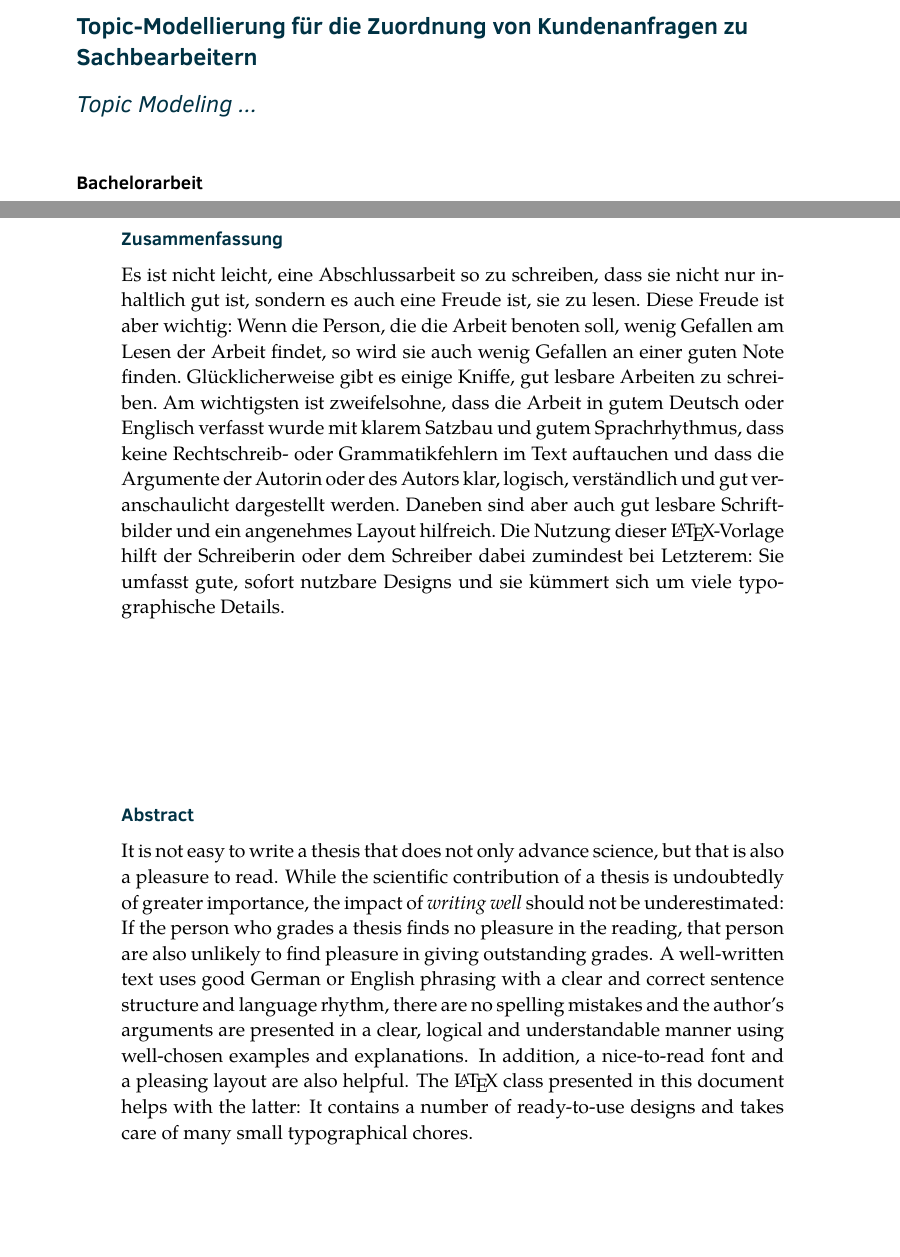
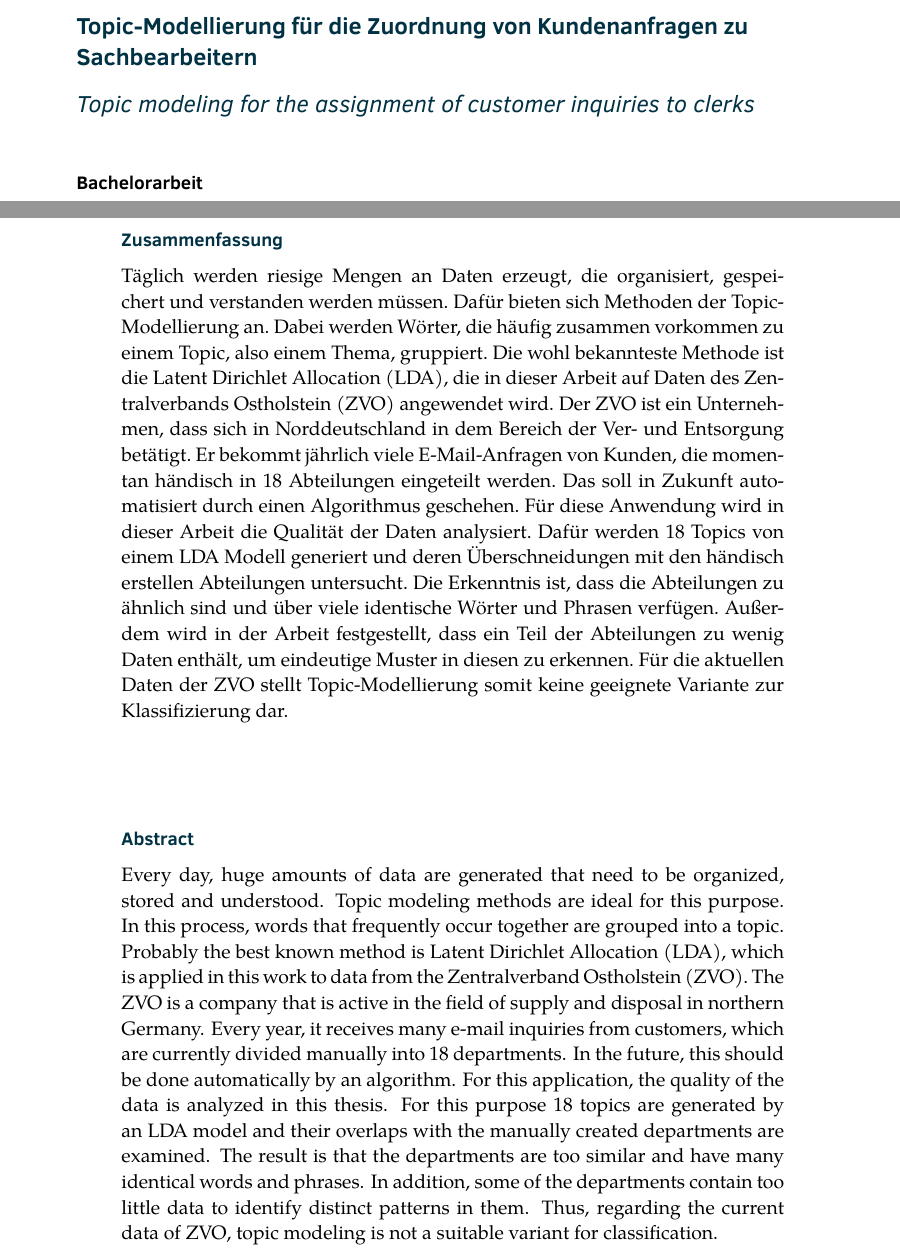
Before and after one commit to leobreo/babrenk, a LaTeX thesis (babrenk.tex): two parts of pages 1 and 3 of 44, joined at a grey line, cut so that both start at the same text, the shorter picture padded with empty space. The pictures show the PDF file babrenk.pdf that the author committed with the source.

Commit message:
abstract & zusammenfassung eingefügt

```diff
--- a/babrenk.tex
+++ b/babrenk.tex
@@ -80,7 +80,7 @@
     Topic-Modellierung für die Zuordnung von Kundenanfragen zu Sachbearbeitern
   },
   Titel auf Englisch    = {
-    Topic Modeling ...
+    Topic modeling for the assignment of customer inquiries to clerks
   },
   %
   % Author and supervisor:
@@ -139,40 +139,10 @@
   % and in English.
   %
   Abstract              = {
-    It is not easy to write a thesis that does not only advance
-    science, but that is also a pleasure to read. While the scientific
-    contribution of a thesis is undoubtedly of greater importance, the
-    impact of \emph{writing well} should not be underestimated: If
-    the person who grades a thesis finds no pleasure in the reading,
-    that person are also unlikely to find pleasure in giving outstanding
-    grades. A well-written text uses good German or English phrasing with a clear and correct
-    sentence structure and language rhythm, there are no spelling
-    mistakes and the author's arguments are presented in a
-    clear, logical and understandable manner using well-chosen
-    examples and explanations. In addition, a nice-to-read font and a
-    pleasing layout are also helpful. The \LaTeX\ class presented in
-    this document helps with the latter: It contains a number of
-    ready-to-use designs and
-    takes care of many small typographical chores.
+   Every day, huge amounts of data are generated that need to be organized, stored and understood. Topic modeling methods are ideal for this purpose. In this process, words that frequently occur together are grouped into a topic. Probably the best known method is Latent Dirichlet Allocation (LDA), which is applied in this work to data from the Zentralverband Ostholstein (ZVO). The ZVO is a company that is active in the field of supply and disposal in northern Germany. Every year, it receives many e-mail inquiries from customers, which are currently divided manually into 18 departments. In the future, this should be done automatically by an algorithm. For this application, the quality of the data is analyzed in this thesis. For this purpose 18 topics are generated by an LDA model and their overlaps with the manually created departments are examined. The result is that the departments are too similar and have many identical words and phrases. In addition, some of the departments contain too little data to identify distinct patterns in them. Thus, regarding the current data of ZVO, topic modeling is not a suitable variant for classification.
   },
   Zusammenfassung       = {
-    Es ist nicht leicht, eine Abschlussarbeit so zu schreiben, dass sie
-    nicht nur inhaltlich gut ist, sondern es auch eine Freude ist, sie
-    zu lesen. Diese Freude ist aber wichtig: Wenn die Person, die die
-    Arbeit benoten soll, wenig Gefallen am Lesen der Arbeit findet,
-    so wird sie auch wenig Gefallen an einer guten Note
-    finden. Glücklicherweise gibt es einige Kniffe, gut lesbare
-    Arbeiten zu schreiben. Am wichtigsten ist zweifelsohne, dass
-    die Arbeit in gutem Deutsch oder Englisch verfasst wurde mit klarem
-    Satzbau und gutem Sprachrhythmus, dass keine Rechtschreib- oder
-    Grammatikfehlern im Text auftauchen und dass die Argumente der
-    Autorin oder des Autors klar, logisch, verständlich und gut
-    veranschaulicht dargestellt werden. Daneben sind aber auch gut
-    lesbare Schriftbilder und ein angenehmes Layout hilfreich. Die Nutzung
-    dieser \LaTeX-Vorlage hilft der Schreiberin oder dem Schreiber
-    dabei zumindest bei Letzterem: Sie umfasst gute, sofort nutzbare
-    Designs und sie kümmert sich um viele typographische
-    Details.
+      Täglich werden riesige Mengen an Daten erzeugt, die organisiert, gespeichert und verstanden werden müssen. Dafür bieten sich Methoden der Topic-Modellierung an. Dabei werden Wörter, die häufig zusammen vorkommen zu einem Topic, also einem Thema, gruppiert. Die wohl bekannteste Methode ist die Latent Dirichlet Allocation (LDA), die in dieser Arbeit auf Daten des Zentralverbands Ostholstein (ZVO) angewendet wird. Der ZVO ist ein Unternehmen, dass sich in Norddeutschland in dem Bereich der Ver- und Entsorgung betätigt. Er bekommt jährlich viele E-Mail-Anfragen von Kunden, die momentan händisch in 18 Abteilungen eingeteilt werden. Das soll in Zukunft automatisiert durch einen Algorithmus geschehen. Für diese Anwendung wird in dieser Arbeit die Qualität der Daten analysiert. Dafür werden 18 Topics von einem LDA Modell generiert und deren Überschneidungen mit den händisch erstellen Abteilungen untersucht. Die Erkenntnis ist, dass die Abteilungen zu ähnlich sind und über viele identische Wörter und Phrasen verfügen. Außerdem wird in der Arbeit festgestellt, dass ein Teil der Abteilungen zu wenig Daten enthält, um eindeutige Muster in diesen zu erkennen. Für die aktuellen Daten der ZVO stellt Topic-Modellierung somit keine geeignete Variante zur Klassifizierung dar.
   },
   %
   % Optional: 'Danksagungen' (German) or 'Acknowledgements'
```
Also changed, not shown: babrenk-bibtex-entries.bib (+1 -1 lines), babrenk.pdf, 2 other files.
